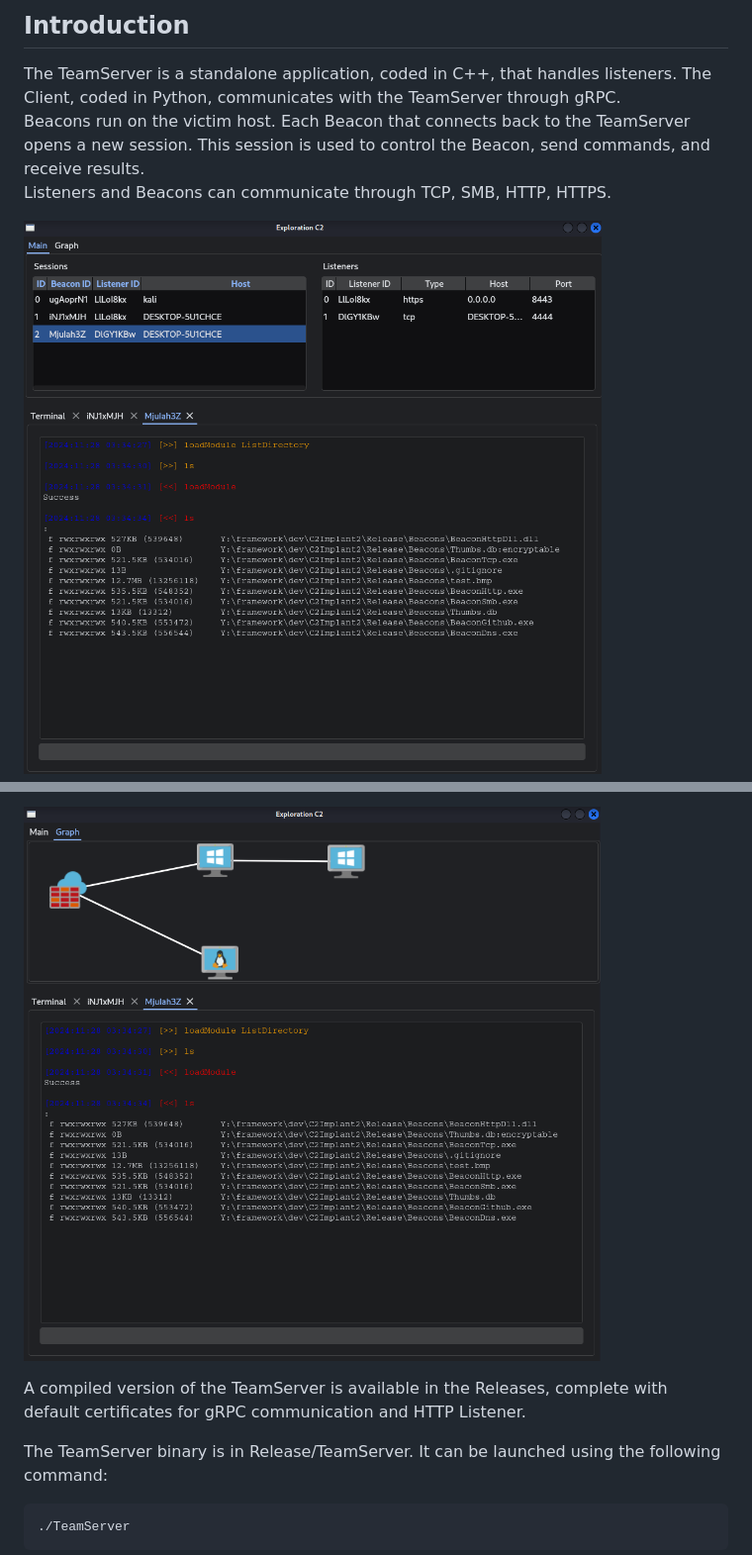
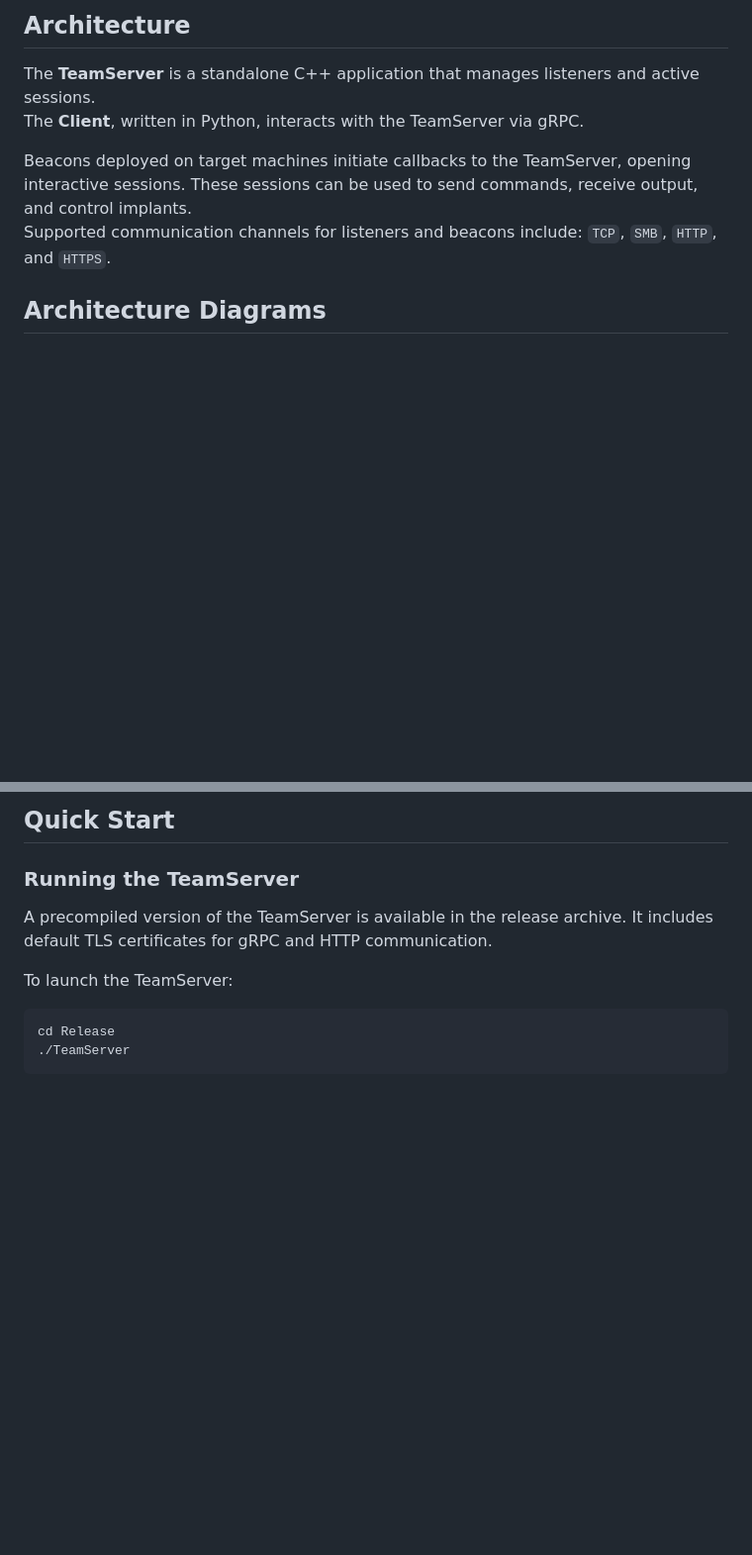
Before and after one commit to maxDcb/C2TeamServer, a Markdown page: README.md, 2 parts joined by grey strips. Shown at 99% size. GitHub-like rendering; pictures changed too: images/ListenersAndSessions.png, images/ListenersAndSessions2.png; blank space fills up the shorter version.

````diff
--- a/README.md
+++ b/README.md
@@ -18,10 +35,11 @@ wget -q $(wget -q -O - 'https://api.github.com/repos/maxDcb/C2TeamServer/release
 
-## Introduction
+## Architecture
 
-The TeamServer is a standalone application, coded in C++, that handles listeners. The Client, coded in Python, communicates with the TeamServer through gRPC.
-Beacons run on the victim host. Each Beacon that connects back to the TeamServer opens a new session. This session is used to control the Beacon, send commands, and receive results.
-Listeners and Beacons can communicate through TCP, SMB, HTTP, HTTPS.
+The **TeamServer** is a standalone C++ application that manages listeners and active sessions.
+The **Client**, written in Python, interacts with the TeamServer via gRPC.
 
+Beacons deployed on target machines initiate callbacks to the TeamServer, opening interactive sessions. These sessions can be used to send commands, receive output, and control implants.
+Supported communication channels for listeners and beacons include: `TCP`, `SMB`, `HTTP`, and `HTTPS`.
 
-![alt text](https://github.com/maxDcb/C2TeamServer/blob/master/images/ListenersAndSessions.png?raw=true)
+## Architecture Diagrams
 
@@ -28,12 +49,14 @@ Listeners and Beacons can communicate through TCP, SMB, HTTP, HTTPS.
 
-![alt text](https://github.com/maxDcb/C2TeamServer/blob/master/images/ListenersAndSessions2.png?raw=true)
+## Quick Start
 
+### Running the TeamServer
 
-A compiled version of the TeamServer is available in the Releases, complete with default certificates for gRPC communication and HTTP Listener.
+A precompiled version of the TeamServer is available in the release archive. It includes default TLS certificates for gRPC and HTTP communication.
 
-The TeamServer binary is in Release/TeamServer. It can be launched using the following command:
+To launch the TeamServer:
 
 ```bash
+cd Release
 ./TeamServer
 ```
 
````
Also changed, not shown: other parts of README.md (+51 -17 lines), images/architecture.png (added), 16 other files.
